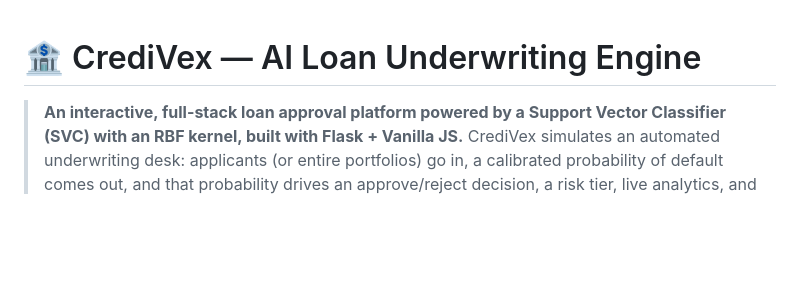
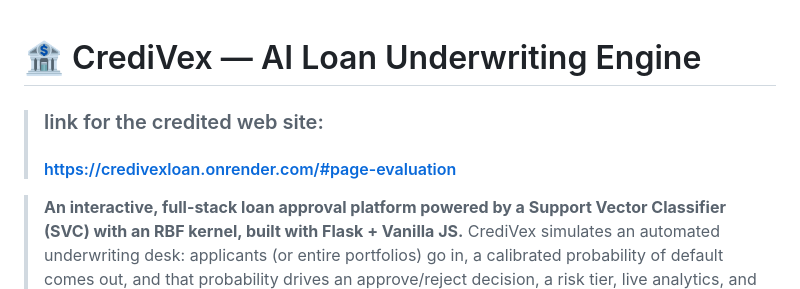
Before and after one commit to eyar1230-hub/CrediVex-loan_Ai, a Markdown page: README.md, the part around the change. GitHub-like rendering; blank space fills up the shorter version.

Commit message:
Render link added
Adding the a link to the active render web site

```diff
--- a/README.md
+++ b/README.md
@@ -1,4 +1,6 @@
 # 🏦 CrediVex — AI Loan Underwriting Engine
+>### link for the credited web site:
+>#### https://credivexloan.onrender.com/#page-evaluation
 
 > **An interactive, full-stack loan approval platform powered by a Support Vector Classifier (SVC) with an RBF kernel, built with Flask + Vanilla JS.**
 > CrediVex simulates an automated underwriting desk: applicants (or entire portfolios) go in, a calibrated probability of default comes out, and that probability drives an approve/reject decision, a risk tier, live analytics, and exportable reports.
```
